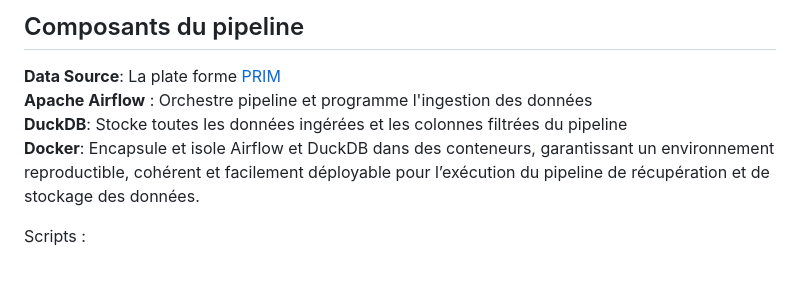
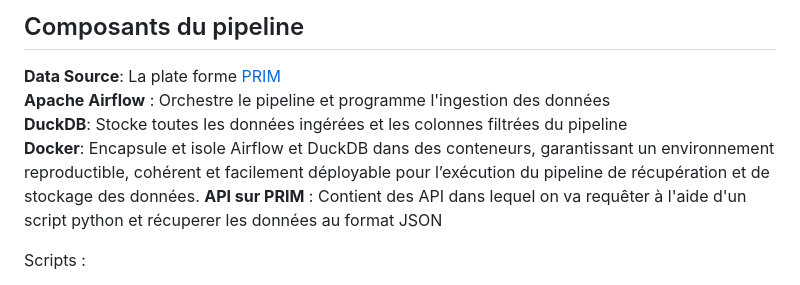
Before and after one commit to tchanatf/apprendre_airflow, a Markdown page: README.md, the part around one of its changes. Drawn GitHub-style.

```diff
--- a/README.md
+++ b/README.md
@@ -6,9 +6,10 @@ Ce petit Projet m'a permis de découvrir et de comprendre comment fonctionne air
 ## Composants du pipeline
 
 __Data Source__: La plate forme [PRIM](https://prim.iledefrance-mobilites.fr/)
-__Apache Airflow__ : Orchestre pipeline et programme l'ingestion des données
+__Apache Airflow__ : Orchestre le pipeline et programme l'ingestion des données
 __DuckDB__: Stocke toutes les données ingérées et les colonnes filtrées du pipeline
 __Docker__:  Encapsule et isole Airflow et DuckDB dans des conteneurs, garantissant un environnement reproductible, cohérent et facilement déployable pour l’exécution du pipeline de récupération et de stockage des données.
+__API sur PRIM__ : Contient des API dans lequel on va requêter à l'aide d'un script python et récuperer les données au format JSON
 
 Scripts :
 
```
Also changed, not shown: other parts of README.md (+1 -0 lines).
